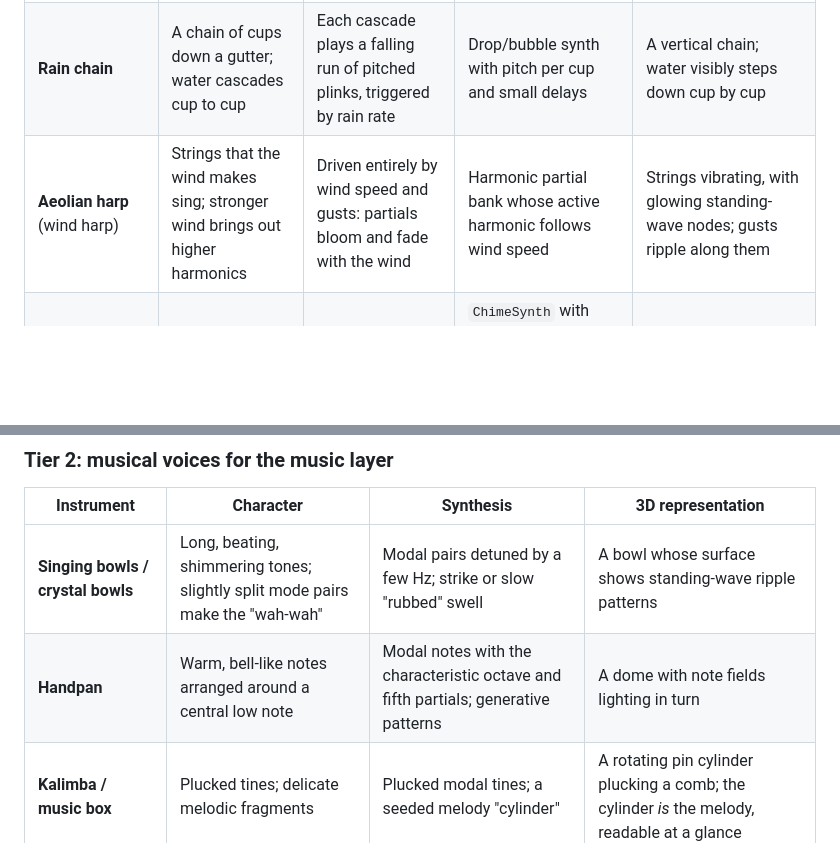
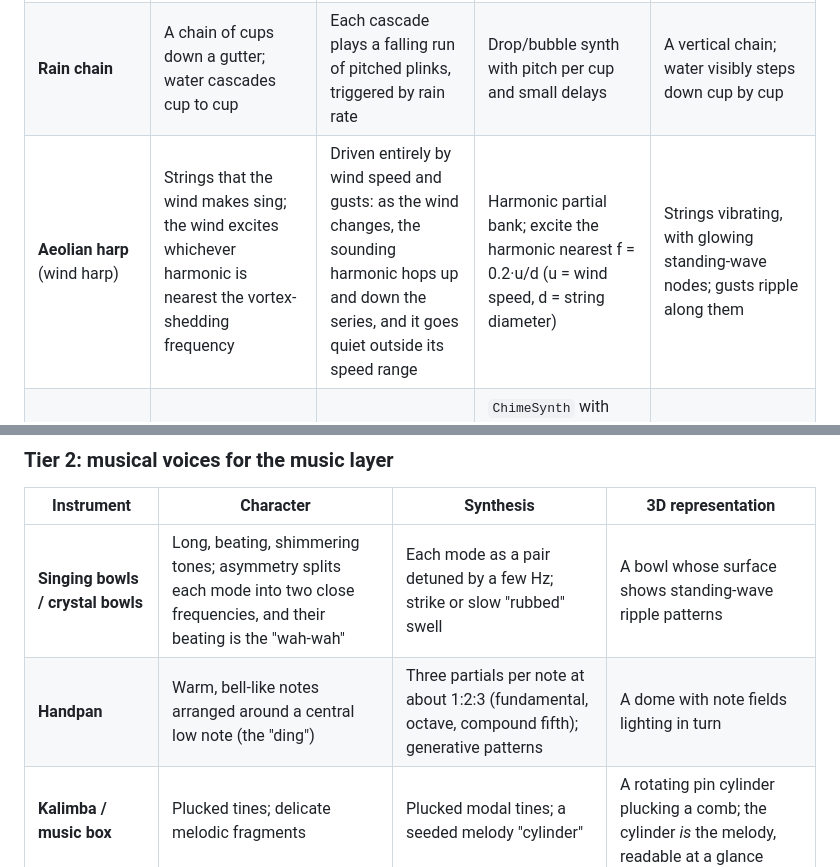
Before and after one commit to FriendOfMankind/Ambience-Sandbox, a Markdown page: docs/HANDOFF.md, 2 parts joined by grey strips. GitHub-like rendering; blank space fills up the shorter version.

```diff
--- a/docs/HANDOFF.md
+++ b/docs/HANDOFF.md
@@ -52,7 +52,7 @@ The strongest ideas are **driven by the world state that already exists** (rain
 | **Shishi-odoshi** (bamboo deer-scarer fountain) | A bamboo seesaw that fills with water, tips and knocks a stone | A hollow "tok" whose rhythm comes from the rain rate or stream flow; more water, faster knocks | A wood-knock modal hit, plus a water pour from the drop synth | A bamboo tube slowly filling (visible water level), tipping, splashing |
 | **Suikinkutsu** (Japanese buried water harp) | An upturned buried pot; drips fall inside and ring like tiny bells, with echo | Drips from rain or a slow seeded rhythm | Existing bubble synth + a resonant cavity (comb filter or modal) | Droplets falling into a glowing underground chamber, with rings spreading on the inner water |
 | **Rain chain** | A chain of cups down a gutter; water cascades cup to cup | Each cascade plays a falling run of pitched plinks, triggered by rain rate | Drop/bubble synth with pitch per cup and small delays | A vertical chain; water visibly steps down cup by cup |
-| **Aeolian harp** (wind harp) | Strings that the wind makes sing; stronger wind brings out higher harmonics | Driven entirely by wind speed and gusts: partials bloom and fade with the wind | Harmonic partial bank whose active harmonic follows wind speed | Strings vibrating, with glowing standing-wave nodes; gusts ripple along them |
+| **Aeolian harp** (wind harp) | Strings that the wind makes sing; the wind excites whichever harmonic is nearest the vortex-shedding frequency | Driven entirely by wind speed and gusts: as the wind changes, the sounding harmonic hops up and down the series, and it goes quiet outside its speed range | Harmonic partial bank; excite the harmonic nearest f = 0.2·u/d (u = wind speed, d = string diameter) | Strings vibrating, with glowing standing-wave nodes; gusts ripple along them |
 | **Bamboo / wooden chimes** | Hollow, dry, clacky chimes | Same wind clapper as the metal chimes | `ChimeSynth` with short, damped "wood" modes (mostly a material preset) | Bamboo tubes knocking together |
 | **Rainstick** | A tube of pebbles cascading over internal pins | Slow cascades on gust peaks, or as a transition sound between scenes | Particle cascade of tiny clicks (like rain near-drops, with no bubbles) | A slowly turning tube, pebbles visible as streaming particles inside |
 
@@ -60,8 +60,8 @@ The strongest ideas are **driven by the world state that already exists** (rain
 
 | Instrument | Character | Synthesis | 3D representation |
 |---|---|---|---|
-| **Singing bowls / crystal bowls** | Long, beating, shimmering tones; slightly split mode pairs make the "wah-wah" | Modal pairs detuned by a few Hz; strike or slow "rubbed" swell | A bowl whose surface shows standing-wave ripple patterns |
-| **Handpan** | Warm, bell-like notes arranged around a central low note | Modal notes with the characteristic octave and fifth partials; generative patterns | A dome with note fields lighting in turn |
+| **Singing bowls / crystal bowls** | Long, beating, shimmering tones; asymmetry splits each mode into two close frequencies, and their beating is the "wah-wah" | Each mode as a pair detuned by a few Hz; strike or slow "rubbed" swell | A bowl whose surface shows standing-wave ripple patterns |
+| **Handpan** | Warm, bell-like notes arranged around a central low note (the "ding") | Three partials per note at about 1:2:3 (fundamental, octave, compound fifth); generative patterns | A dome with note fields lighting in turn |
 | **Kalimba / music box** | Plucked tines; delicate melodic fragments | Plucked modal tines; a seeded melody "cylinder" | A rotating pin cylinder plucking a comb; the cylinder *is* the melody, readable at a glance |
 | **Glass harmonica / wine glasses** | Pure, glassy sustained tones with slow attack | Near-sine partials with slow swell | Rotating glass bowls with light refracting as they sound |
 | **Shruti box / drone reeds** | A breathing harmonium drone | Reed-like wave through formant filters; the "bellows" follow wind or a slow breath | Bellows expanding and contracting in time with the sound |
```
Also changed, not shown: other parts of docs/HANDOFF.md (+14 -2 lines).
